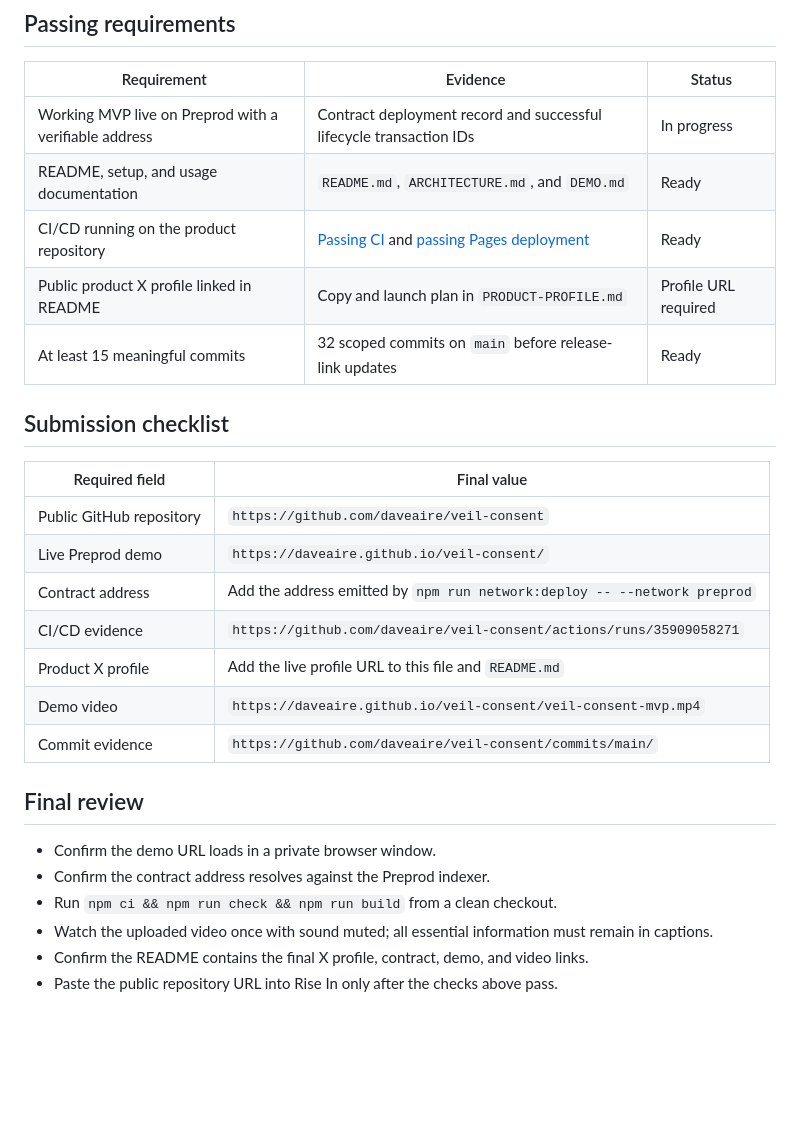
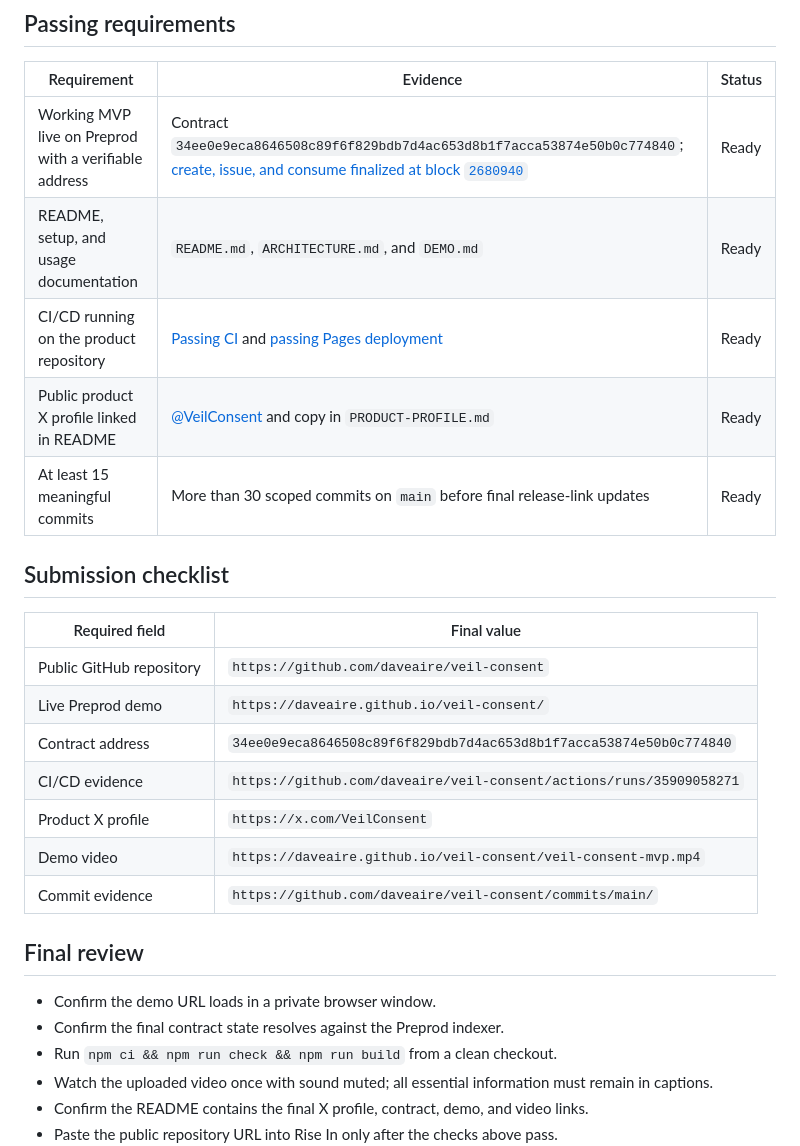
Before and after one commit to daveaire/veil-consent, a Markdown page: LEVEL-4-RELEASE.md, the part around the change. GitHub-like rendering; blank space fills up the shorter version.

```diff
--- a/LEVEL-4-RELEASE.md
+++ b/LEVEL-4-RELEASE.md
@@ -6,11 +6,11 @@ This checklist mirrors the live Rise In **Level 4 — Waxing Gibbous Submission*
 
 | Requirement | Evidence | Status |
 | --- | --- | --- |
-| Working MVP live on Preprod with a verifiable address | Contract deployment record and successful lifecycle transaction IDs | In progress |
+| Working MVP live on Preprod with a verifiable address | Contract `34ee0e9eca8646508c89f6f829bdb7d4ac653d8b1f7acca53874e50b0c774840`; [create, issue, and consume finalized at block `2680940`](docs/PREPROD.md) | Ready |
 | README, setup, and usage documentation | `README.md`, `ARCHITECTURE.md`, and `DEMO.md` | Ready |
 | CI/CD running on the product repository | [Passing CI](https://github.com/daveaire/veil-consent/actions/runs/35909058271) and [passing Pages deployment](https://github.com/daveaire/veil-consent/actions/runs/35909058252) | Ready |
-| Public product X profile linked in README | Copy and launch plan in `PRODUCT-PROFILE.md` | Profile URL required |
-| At least 15 meaningful commits | 32 scoped commits on `main` before release-link updates | Ready |
+| Public product X profile linked in README | [@VeilConsent](https://x.com/VeilConsent) and copy in `PRODUCT-PROFILE.md` | Ready |
+| At least 15 meaningful commits | More than 30 scoped commits on `main` before final release-link updates | Ready |
 
 ## Submission checklist
 
@@ -18,16 +18,16 @@ This checklist mirrors the live Rise In **Level 4 — Waxing Gibbous Submission*
 | --- | --- |
 | Public GitHub repository | `https://github.com/daveaire/veil-consent` |
 | Live Preprod demo | `https://daveaire.github.io/veil-consent/` |
-| Contract address | Add the address emitted by `npm run network:deploy -- --network preprod` |
+| Contract address | `34ee0e9eca8646508c89f6f829bdb7d4ac653d8b1f7acca53874e50b0c774840` |
 | CI/CD evidence | `https://github.com/daveaire/veil-consent/actions/runs/35909058271` |
-| Product X profile | Add the live profile URL to this file and `README.md` |
+| Product X profile | `https://x.com/VeilConsent` |
 | Demo video | `https://daveaire.github.io/veil-consent/veil-consent-mvp.mp4` |
 | Commit evidence | `https://github.com/daveaire/veil-consent/commits/main/` |
 
 ## Final review
 
 - Confirm the demo URL loads in a private browser window.
-- Confirm the contract address resolves against the Preprod indexer.
+- Confirm the final contract state resolves against the Preprod indexer.
 - Run `npm ci && npm run check && npm run build` from a clean checkout.
 - Watch the uploaded video once with sound muted; all essential information must remain in captions.
 - Confirm the README contains the final X profile, contract, demo, and video links.
```
Also changed, not shown: PRODUCT-PROFILE.md (+3 -5 lines), README.md (+10 -2 lines), docs/PREPROD.md (added, +23 -0 lines), docs/brand/veil-consent-header.png (added), docs/brand/veil-consent-profile.png (added), 1 other file.
